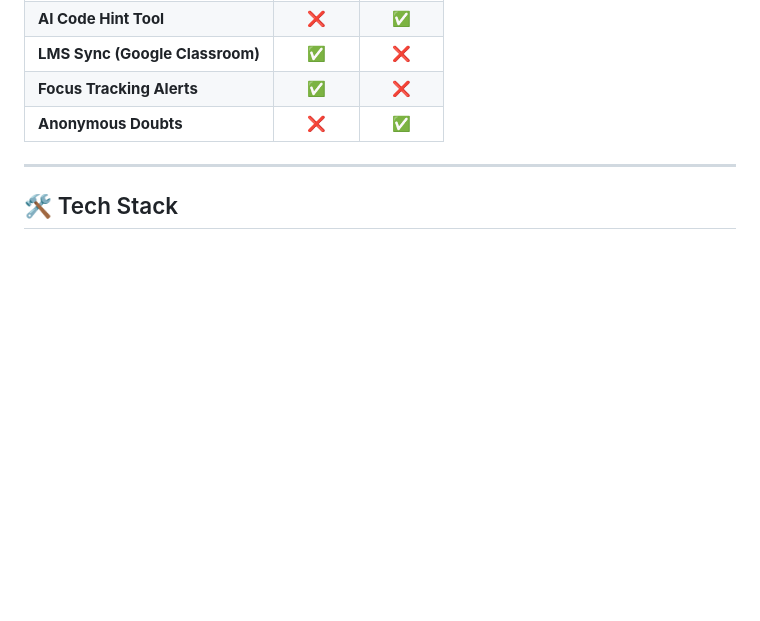
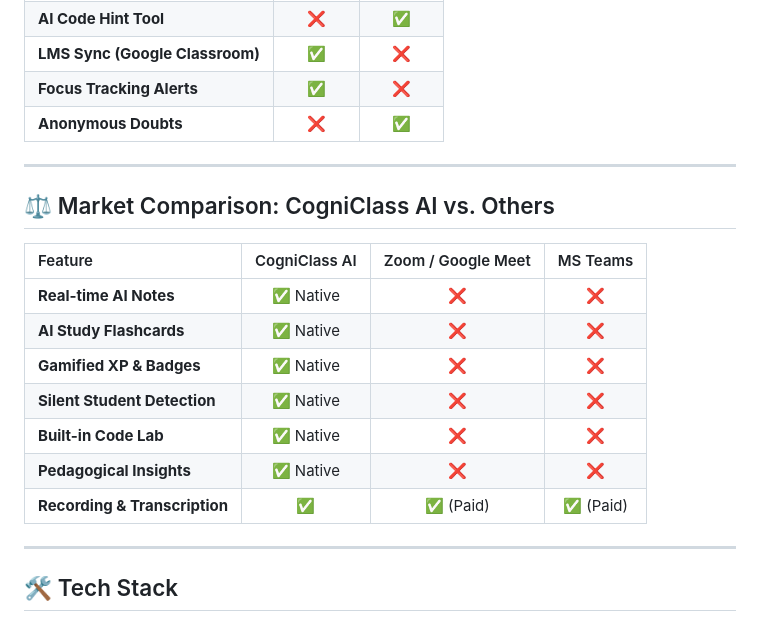
Before and after one commit to prachigarg1511/CogniClassAI, a Markdown page: README.md, the part around the change. Rendered like a GitHub page; blank space fills up the shorter version.

Commit message:
Docs: Add Market Comparison table

```diff
--- a/README.md
+++ b/README.md
@@ -96,6 +96,20 @@ CogniClass AI prioritizes the safety and privacy of the classroom environment:
 
 ---
 
+## ⚖️ Market Comparison: CogniClass AI vs. Others
+
+| Feature | CogniClass AI | Zoom / Google Meet | MS Teams |
+| :--- | :---: | :---: | :---: |
+| **Real-time AI Notes** | ✅ Native | ❌ | ❌ |
+| **AI Study Flashcards** | ✅ Native | ❌ | ❌ |
+| **Gamified XP & Badges** | ✅ Native | ❌ | ❌ |
+| **Silent Student Detection** | ✅ Native | ❌ | ❌ |
+| **Built-in Code Lab** | ✅ Native | ❌ | ❌ |
+| **Pedagogical Insights** | ✅ Native | ❌ | ❌ |
+| **Recording & Transcription** | ✅ | ✅ (Paid) | ✅ (Paid) |
+
+---
+
 ## 🛠️ Tech Stack
 
 - **Frontend**: HTML5, Vanilla CSS3 (Custom Design System), JavaScript (ES6+)
```
